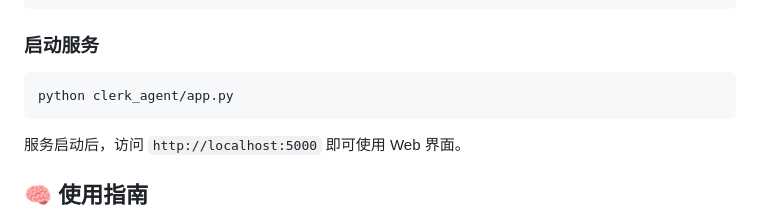
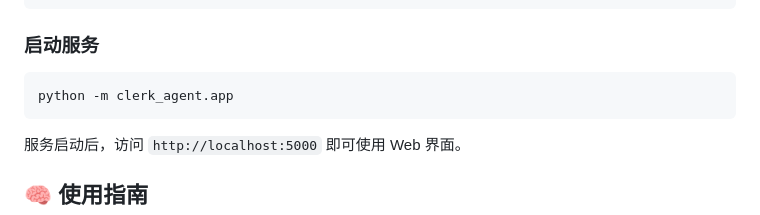
Before and after one commit to wangzhongren/clerk, a Markdown page: README.md, the part around the change. Rendered like a GitHub page.

````diff
--- a/README.md
+++ b/README.md
@@ -64,7 +64,7 @@ dangerous_commands:
 ### 启动服务
 
 ```bash
-python clerk_agent/app.py
+python -m clerk_agent.app
 ```
 
 服务启动后，访问 `http://localhost:5000` 即可使用 Web 界面。
````
